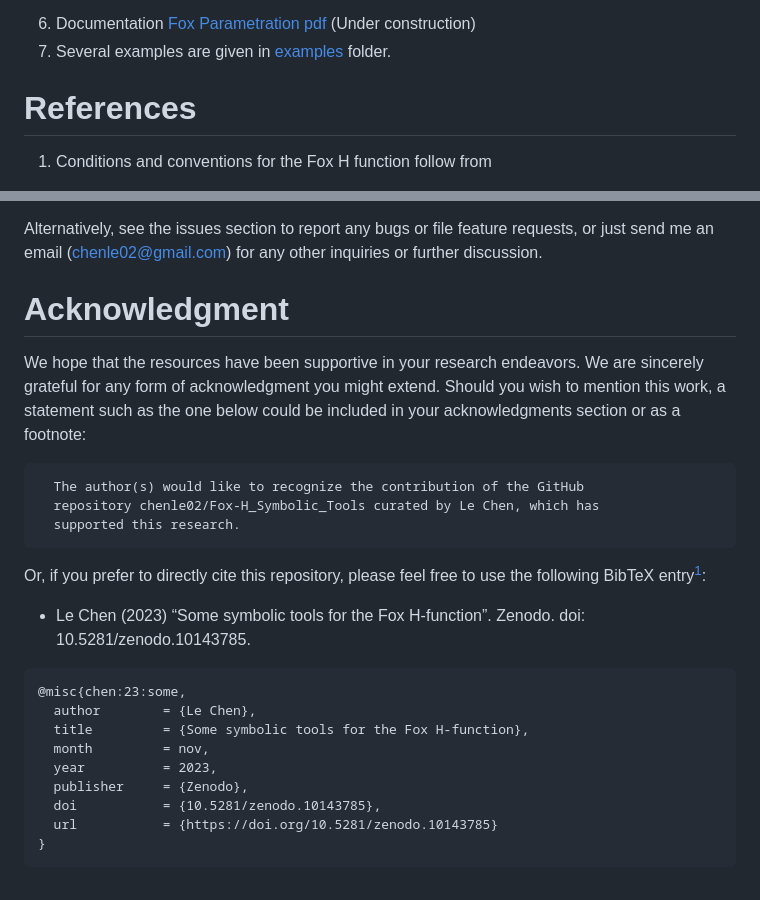
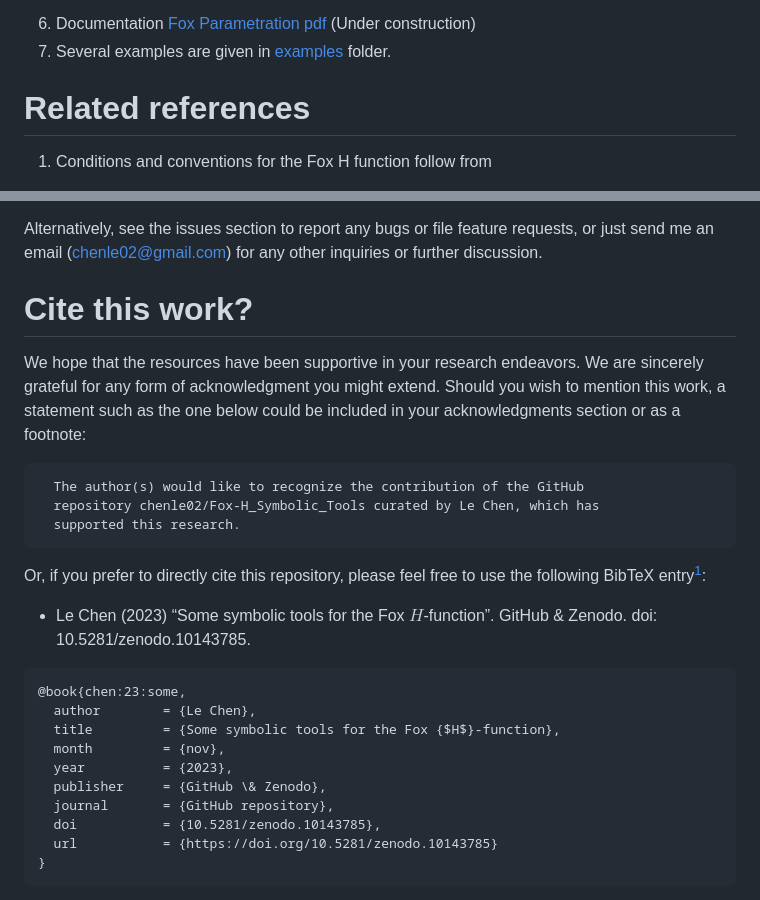
Before and after one commit to chenle02/Fox-H_Symbolic_Tools, a Markdown page: readme.md, 2 parts joined by grey strips. Drawn GitHub-style.

Commit message:
Update the BibTex for the reference.

````diff
--- a/readme.md
+++ b/readme.md
@@ -72,7 +72,7 @@ Quit[] (* start a fresh kernel *)
 6. Documentation [Fox Parametration pdf](./documentation/FoxH-Parametration.pdf) (Under construction)
 7. Several examples are given in [examples](./examples) folder.
 
-# References
+# Related references
 
 1. Conditions and conventions for the Fox H function follow from
 
@@ -105,7 +105,7 @@ Don't forget to give the project a star! Thanks again!
 
 Alternatively, see the issues section to report any bugs or file feature requests, or just send me an email (chenle02@gmail.com) for any other inquiries or further discussion.
 
-# Acknowledgment
+# Cite this work?
 
 We hope that the resources have been supportive in your research endeavors. We
 are sincerely grateful for any form of acknowledgment you might extend. Should
@@ -121,15 +121,16 @@ included in your acknowledgments section or as a footnote:
 Or, if you prefer to directly cite this repository, please feel free to use the
 following BibTeX entry[^1]:
 
-  * Le Chen (2023) “Some symbolic tools for the Fox H-function”. Zenodo. doi: 10.5281/zenodo.10143785.
+  * Le Chen (2023) “Some symbolic tools for the Fox $H$-function”. GitHub & Zenodo. doi: 10.5281/zenodo.10143785.
 
 ```
-@misc{chen:23:some,
+@book{chen:23:some,
   author        = {Le Chen},
-  title         = {Some symbolic tools for the Fox H-function},
-  month         = nov,
-  year          = 2023,
-  publisher     = {Zenodo},
+  title         = {Some symbolic tools for the Fox {$H$}-function},
+  month         = {nov},
+  year          = {2023},
+  publisher     = {GitHub \& Zenodo},
+  journal       = {GitHub repository},
   doi           = {10.5281/zenodo.10143785},
   url           = {https://doi.org/10.5281/zenodo.10143785}
 }
````
